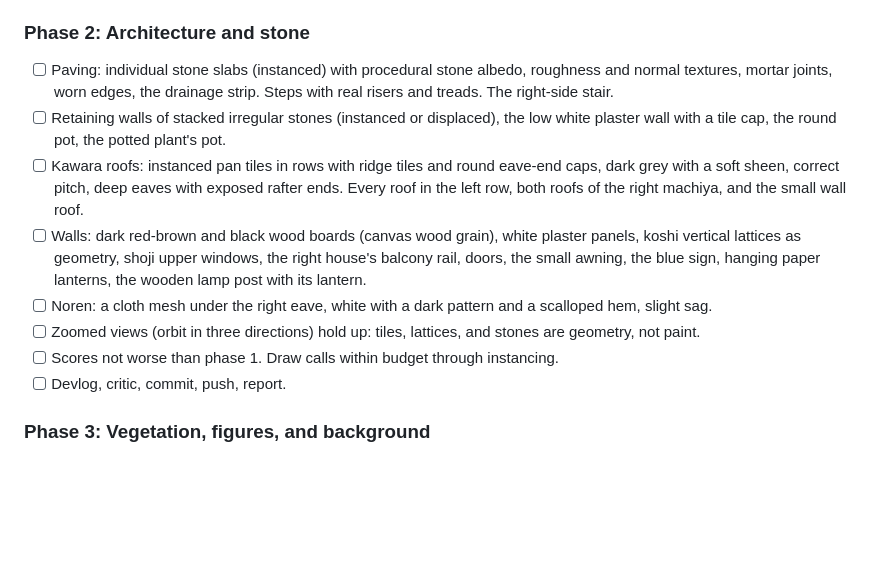
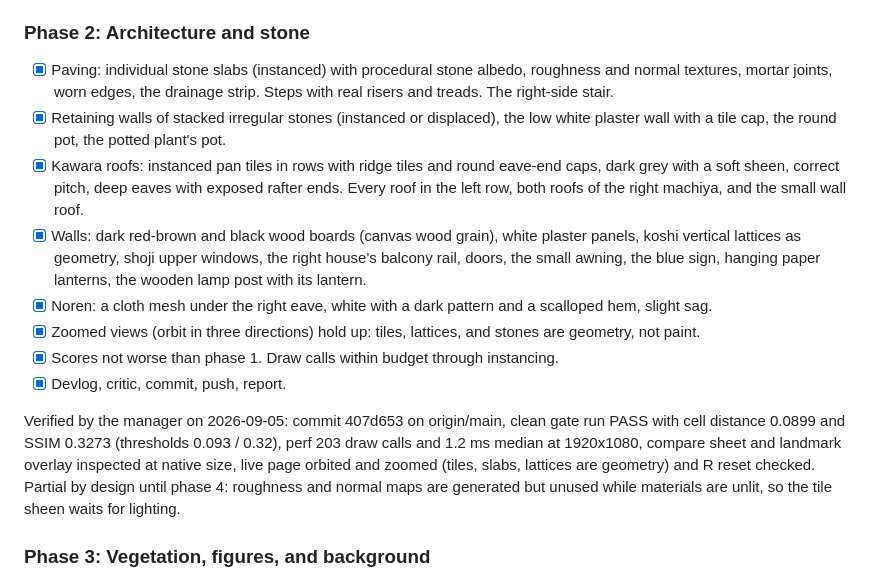
Before and after one commit to yanfengliu/scenes, a Markdown page: docs/PLAN.md, the part around the change. GitHub-like rendering; blank space fills up the shorter version.

Commit message:
Plan: phase 2 verified by the manager
Co-Authored-By: Claude Fable 5.1 <noreply@anthropic.com>

```diff
--- a/docs/PLAN.md
+++ b/docs/PLAN.md
@@ -66,14 +66,16 @@ Verified by the manager on 2026-09-05: commits cbba4f3 and 4d18d2b on origin/mai
 
 ### Phase 2: Architecture and stone
 
-- [ ] Paving: individual stone slabs (instanced) with procedural stone albedo, roughness and normal textures, mortar joints, worn edges, the drainage strip. Steps with real risers and treads. The right-side stair.
-- [ ] Retaining walls of stacked irregular stones (instanced or displaced), the low white plaster wall with a tile cap, the round pot, the potted plant's pot.
-- [ ] Kawara roofs: instanced pan tiles in rows with ridge tiles and round eave-end caps, dark grey with a soft sheen, correct pitch, deep eaves with exposed rafter ends. Every roof in the left row, both roofs of the right machiya, and the small wall roof.
-- [ ] Walls: dark red-brown and black wood boards (canvas wood grain), white plaster panels, koshi vertical lattices as geometry, shoji upper windows, the right house's balcony rail, doors, the small awning, the blue sign, hanging paper lanterns, the wooden lamp post with its lantern.
-- [ ] Noren: a cloth mesh under the right eave, white with a dark pattern and a scalloped hem, slight sag.
-- [ ] Zoomed views (orbit in three directions) hold up: tiles, lattices, and stones are geometry, not paint.
-- [ ] Scores not worse than phase 1. Draw calls within budget through instancing.
-- [ ] Devlog, critic, commit, push, report.
+- [x] Paving: individual stone slabs (instanced) with procedural stone albedo, roughness and normal textures, mortar joints, worn edges, the drainage strip. Steps with real risers and treads. The right-side stair.
+- [x] Retaining walls of stacked irregular stones (instanced or displaced), the low white plaster wall with a tile cap, the round pot, the potted plant's pot.
+- [x] Kawara roofs: instanced pan tiles in rows with ridge tiles and round eave-end caps, dark grey with a soft sheen, correct pitch, deep eaves with exposed rafter ends. Every roof in the left row, both roofs of the right machiya, and the small wall roof.
+- [x] Walls: dark red-brown and black wood boards (canvas wood grain), white plaster panels, koshi vertical lattices as geometry, shoji upper windows, the right house's balcony rail, doors, the small awning, the blue sign, hanging paper lanterns, the wooden lamp post with its lantern.
+- [x] Noren: a cloth mesh under the right eave, white with a dark pattern and a scalloped hem, slight sag.
+- [x] Zoomed views (orbit in three directions) hold up: tiles, lattices, and stones are geometry, not paint.
+- [x] Scores not worse than phase 1. Draw calls within budget through instancing.
+- [x] Devlog, critic, commit, push, report.
+
+Verified by the manager on 2026-09-05: commit 407d653 on origin/main, clean gate run PASS with cell distance 0.0899 and SSIM 0.3273 (thresholds 0.093 / 0.32), perf 203 draw calls and 1.2 ms median at 1920x1080, compare sheet and landmark overlay inspected at native size, live page orbited and zoomed (tiles, slabs, lattices are geometry) and R reset checked. Partial by design until phase 4: roughness and normal maps are generated but unused while materials are unlit, so the tile sheen waits for lighting.
 
 ### Phase 3: Vegetation, figures, and background
 
```
